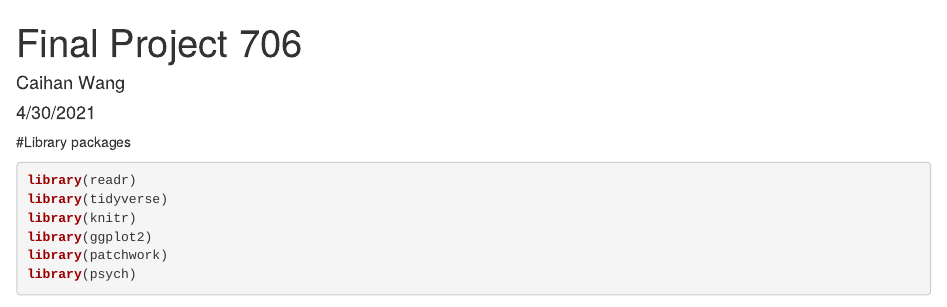
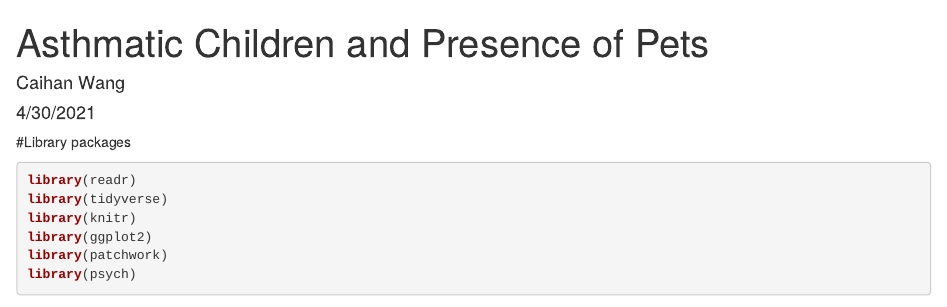
Before and after one commit to Caihanwang/Asthma_and_Pets, an R Markdown document (SAR_Final_Caihan.Rmd): the page in a window 1100 px wide, from its top. Rendered offline with R 4.5, knitr and Pandoc, with nearby package versions; drawn as R Markdown's standard HTML page in place of the format the file asks for; some code elsewhere in the file could not run offline.

Commit message:
Update SAR_Final_Caihan.Rmd

```diff
--- a/SAR_Final_Caihan.Rmd
+++ b/SAR_Final_Caihan.Rmd
@@ -1,5 +1,5 @@
 ---
-title: "Final Project 706"
+title: "Asthmatic Children and Presence of Pets"
 author: "Caihan Wang"
 date: "4/30/2021"
 output: word_document
```
